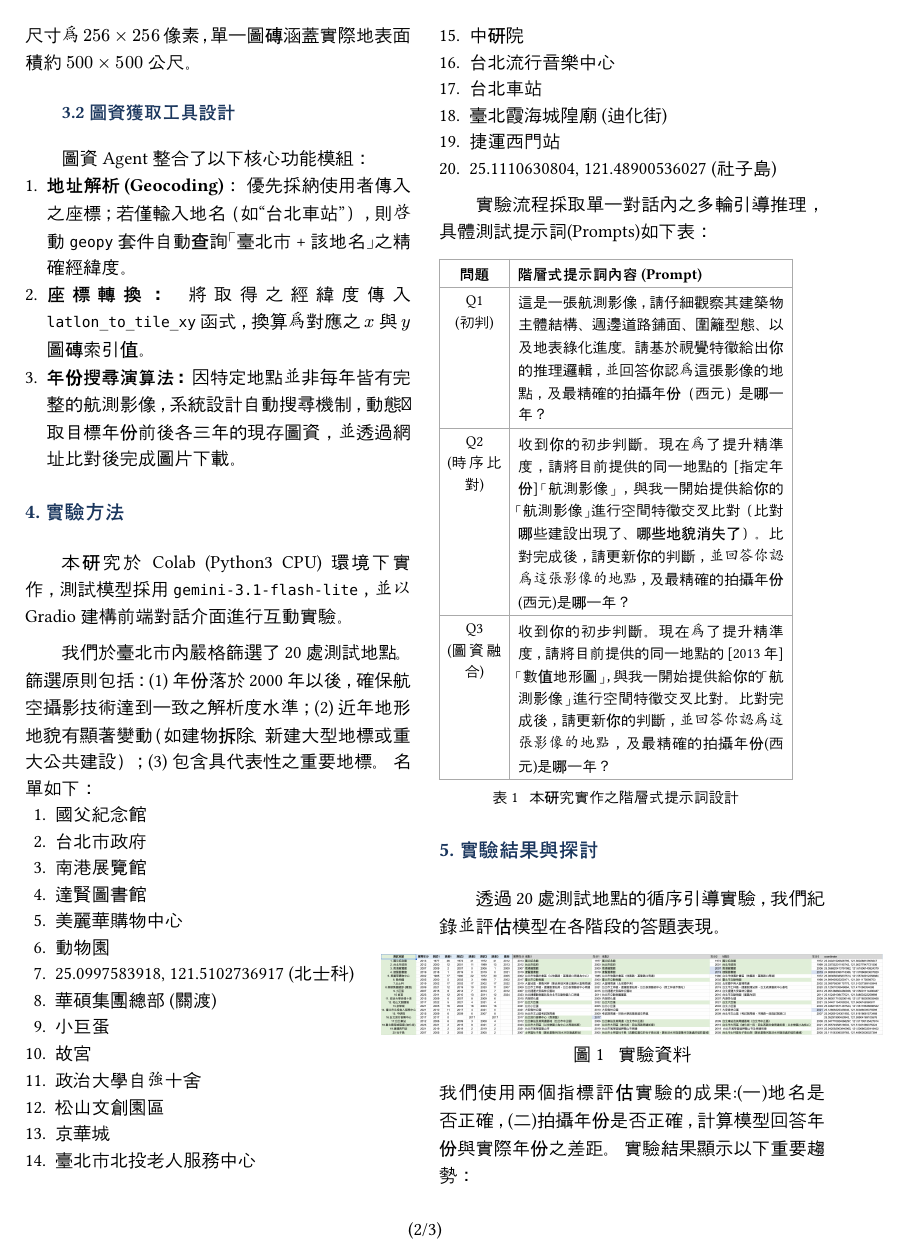
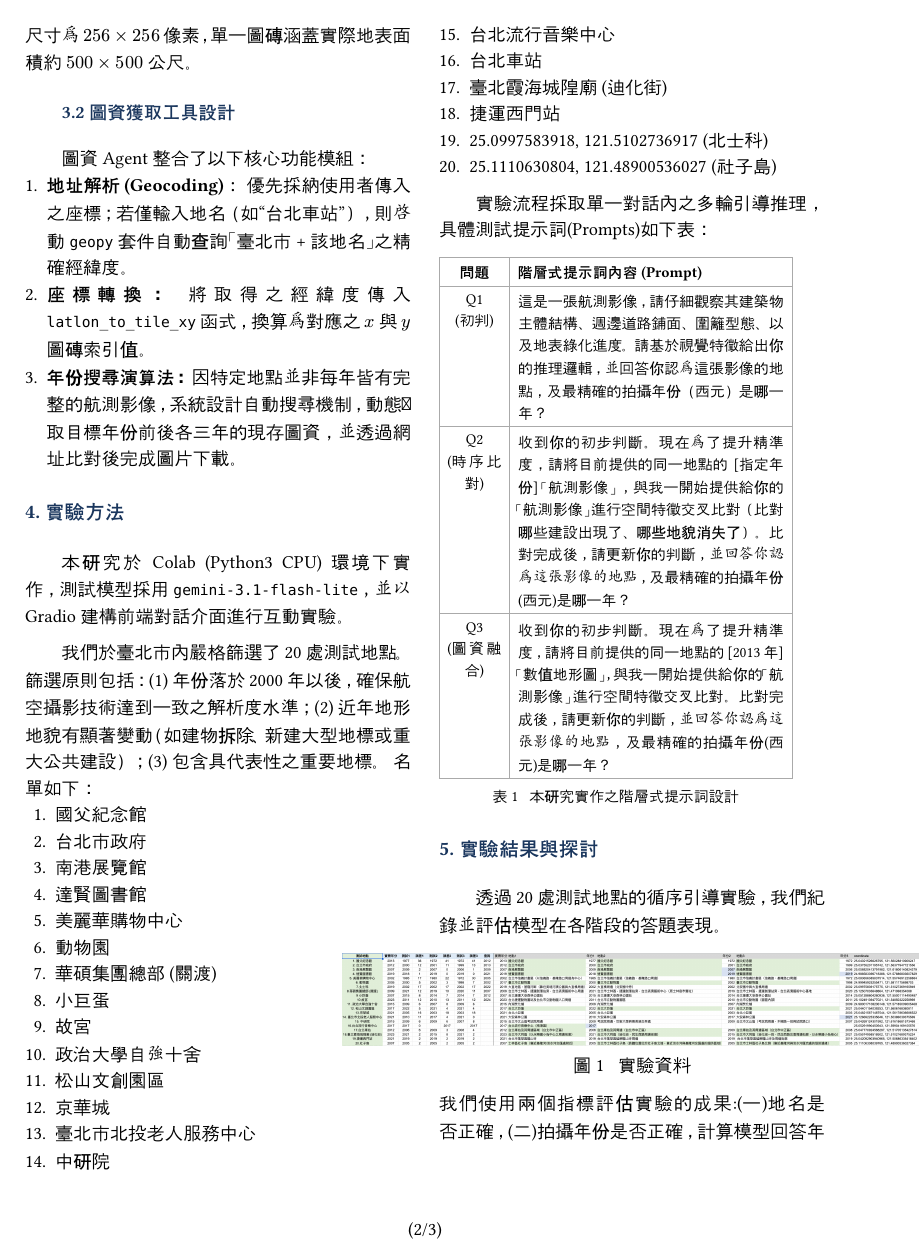
Before and after one commit to 2111518/NLP-final-project, a Typst document (document.typ): page 2 of 3. Compiled offline with Typst 0.15; a missing font is replaced by an installed copy or a similar font.

Commit message:
png enlarge

```diff
--- a/document.typ
+++ b/document.typ
@@ -110,7 +110,6 @@
 + 達賢圖書館
 + 美麗華購物中心
 + 動物園
-+ 25.0997583918, 121.5102736917 (北士科)
 + 華碩集團總部 (關渡)
 + 小巨蛋
 + 故宮
@@ -123,6 +122,7 @@
 + 台北車站
 + 臺北霞海城隍廟 (迪化街)
 + 捷運西門站
++ 25.0997583918, 121.5102736917 (北士科)
 + 25.1110630804, 121.48900536027 (社子島)
 
 #h(2em) 實驗流程採取單一對話內之多輪引導推理，具體測試提示詞(Prompts)如下表：
@@ -150,7 +150,7 @@
 // 【圖片嵌入註解提示 3】
 // 如果您想在此處插入「Gradio 互動介面截圖」或「模型判讀對比圖」，請取消下方註解：
 #figure(
-  image("NLPfinal.png", width: 130%),
+  image("NLPfinal.png", width: 150%),
   caption: [實驗資料],
 ) <fig:screenshot>
 // -------------------------------------------------------------
```
Also changed, not shown: document.pdf.
